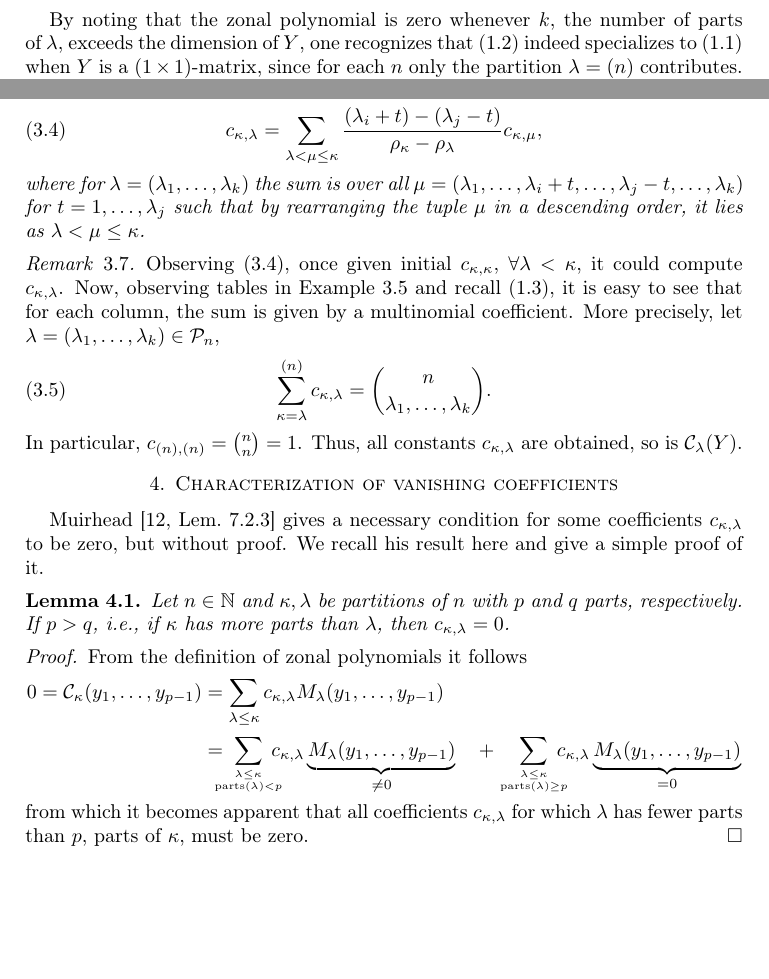
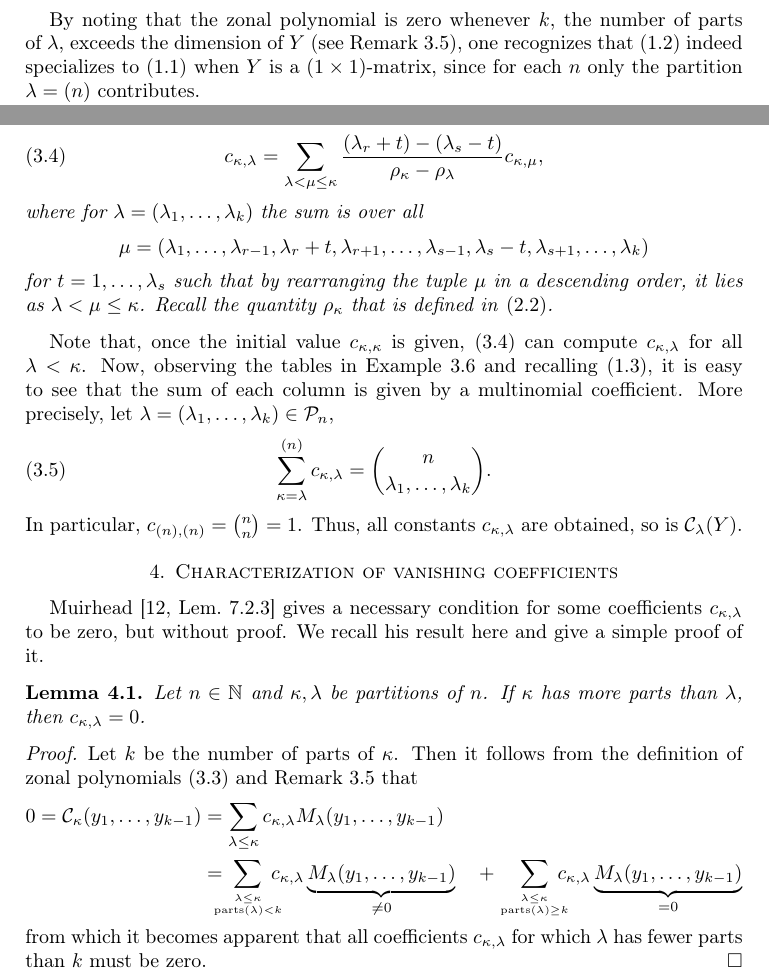
Before and after one commit to koutschan/zonal, a LaTeX paper (zonal.tex): two parts of pages 2 and 7 of 20, joined at a grey line, cut so that both start at the same text, the shorter picture padded with empty space. Compiled offline with pdfLaTeX.

Commit message:
Minor changes

```diff
--- a/zonal.tex
+++ b/zonal.tex
@@ -107,10 +109,10 @@ $y_{1},\ldots,y_{m}$ of~$Y$, satisfying
 \end{defn}
 
 By noting that the zonal polynomial is zero whenever~$k$, the number of parts
-of~$\lambda$, exceeds the dimension of~$Y$, one recognizes that
-\eqref{eq:MatrixpFq} indeed specializes to \eqref{eq:pFq} when $Y$ is a
-$(1\times1)$-matrix, since for each~$n$ only the partition $\lambda=(n)$
-contributes.
+of~$\lambda$, exceeds the dimension of~$Y$ (see Remark~\ref{rem:polyzero}),
+one recognizes that \eqref{eq:MatrixpFq} indeed specializes to \eqref{eq:pFq}
+when $Y$ is a $(1\times1)$-matrix, since for each~$n$ only the partition
+$\lambda=(n)$ contributes.
 
 The hypergeometric function of a matrix argument is used in multivariate
 statistics, in connection with the Wishart distribution~\cite{Wishart28}; see
@@ -479,26 +484,32 @@ constants $c_{\kappa,\lambda}$, in the case $n=\left|\kappa\right|=\left|\lambda
 The constant $c_{\kappa,\lambda}$ satisfies the recurrence \cite[eq.~14, p.~234]{Muirhead}
 \begin{equation}\label{eq:CRec}
   c_{\kappa,\lambda} =
-  \sum_{\lambda<\mu\leq\kappa}\frac{\left(\lambda_{i}+t\right)-\left(\lambda_{j}-t\right)}{\rho_{\kappa}-\rho_{\lambda}}c_{\kappa,\mu},
+  \sum_{\lambda<\mu\leq\kappa}\frac{\left(\lambda_{r}+t\right)-\left(\lambda_{s}-t\right)}{\rho_{\kappa}-\rho_{\lambda}}c_{\kappa,\mu},
 \end{equation}
 where for $\lambda=\left(\lambda_1,\ldots,\lambda_k\right)$
-the sum is over all $\mu=\left(\lambda_1,\ldots,\lambda_i+t,\ldots,\lambda_j-t,\ldots,\lambda_k\right)$
-for $t=1,\ldots,\lambda_{j}$ such that by rearranging the tuple~$\mu$
-in a descending order, it lies as $\lambda<\mu\leq\kappa$.
+the sum is over all
+\[
+  \mu=\left(\lambda_1,\ldots,\lambda_{r-1},\lambda_r+t,\lambda_{r+1},\ldots,
+  \lambda_{s-1},\lambda_s-t,\lambda_{s+1},\ldots,\lambda_k\right)
+\]
+for $t=1,\ldots,\lambda_s$ such that by rearranging the tuple~$\mu$
+in a descending order, it lies as $\lambda<\mu\leq\kappa$. Recall the quantity
+$\rho_\kappa$ that is defined in~\eqref{eq:RHO}.
 \end{thm}
-\begin{rem}
-Observing \eqref{eq:CRec}, once given initial $c_{\kappa,\kappa}$,
-$\forall\lambda<\kappa$, it could compute $c_{\kappa,\lambda}$.
-Now, observing tables in Example \ref{Tables} and recall \eqref{eq:TrZonal},
-it is easy to see that for each column, the sum is given by a multinomial
-coefficient. More precisely, let $\lambda=\left(\lambda_1,\ldots,\lambda_k\right)\in\mathcal{P}_{n}$,
+
+Note that, once the initial value $c_{\kappa,\kappa}$ is given,
+\eqref{eq:CRec} can compute $c_{\kappa,\lambda}$ for all $\lambda<\kappa$.
+Now, observing the tables in Example~\ref{Tables} and recalling \eqref{eq:TrZonal},
+% TODO: Is the following really ``easy to see''?
+it is easy to see that the sum of each column is given by a multinomial
+coefficient. More precisely, let
+$\lambda=\left(\lambda_1,\ldots,\lambda_k\right)\in\mathcal{P}_{n}$,
 \begin{equation}
   \sum_{\kappa=\lambda}^{\left(n\right)}c_{\kappa,\lambda} =
   \binom{n}{\lambda_1,\ldots,\lambda_k}.\label{eq:CInitial}
 \end{equation}
 In particular, $c_{\left(n\right),\left(n\right)}=\binom{n}{n}=1$.
 Thus, all constants $c_{\kappa,\lambda}$ are obtained, so is $\mathcal{C}_{\lambda}(Y)$.
-\end{rem}
 
 
 \section{Characterization of vanishing coefficients}\label{sec:zeros}
@@ -507,24 +518,24 @@ Muirhead~\cite[Lem.~7.2.3]{Muirhead} gives a necessary condition for some
 coefficients $c_{\kappa,\lambda}$ to be zero, but without proof. We recall his
 result here and give a simple proof of it.
 \begin{lemma}\label{lem:zero1}
-  Let $n\in\mathbb{N}$ and $\kappa,\lambda$ be partitions of~$n$ with $p$ and
-  $q$ parts, respectively. If $p>q$, i.e., if $\kappa$ has more parts
-  than~$\lambda$, then $c_{\kappa,\lambda}=0$.
+  Let $n\in\mathbb{N}$ and $\kappa,\lambda$ be partitions of~$n$. If $\kappa$
+  has more parts than~$\lambda$, then $c_{\kappa,\lambda}=0$.
 \end{lemma}
 \begin{proof}
-  From the definition of zonal polynomials it follows
+  Let $k$ be the number of parts of~$\kappa$. Then it follows from the
+  definition of zonal polynomials \eqref{eq:CInTermsOfM} and
+  Remark~\ref{rem:polyzero} that
   \begin{align*}
-    0 = \mathcal{C}_{\kappa}(y_1,\dots,y_{p-1}) &=
-    \sum_{\lambda\leq\kappa} c_{\kappa,\lambda} M_{\lambda}(y_1,\dots,y_{p-1}) \\
-    &= \!\!\!\!\!\sum_{\genfrac{}{}{0pt}{}{\lambda\leq\kappa}{\operatorname{parts}(\lambda)<p}}\!\!\!\!\!
-      c_{\kappa,\lambda} \underbrace{M_{\lambda}(y_1,\dots,y_{p-1})}_{\neq0} \quad +
-    \sum_{\genfrac{}{}{0pt}{}{\lambda\leq\kappa}{\operatorname{parts}(\lambda)\geq p}}\!\!\!\!\!
-      c_{\kappa,\lambda} \underbrace{M_{\lambda}(y_1,\dots,y_{p-1})}_{=0}
+    0 = \mathcal{C}_{\kappa}(y_1,\dots,y_{k-1}) &=
+    \sum_{\lambda\leq\kappa} c_{\kappa,\lambda} M_{\lambda}(y_1,\dots,y_{k-1}) \\
+    &= \!\!\!\!\!\sum_{\genfrac{}{}{0pt}{}{\lambda\leq\kappa}{\operatorname{parts}(\lambda)<k}}\!\!\!\!\!
+      c_{\kappa,\lambda} \underbrace{M_{\lambda}(y_1,\dots,y_{k-1})}_{\neq0} \quad +
+    \sum_{\genfrac{}{}{0pt}{}{\lambda\leq\kappa}{\operatorname{parts}(\lambda)\geq k}}\!\!\!\!\!
+      c_{\kappa,\lambda} \underbrace{M_{\lambda}(y_1,\dots,y_{k-1})}_{=0}
   \end{align*}
   % TODO: is there a better notation for parts(\lambda) ?
   from which it becomes apparent that all coefficients $c_{\kappa,\lambda}$
-  for which $\lambda$ has fewer parts than $p$, parts of $\kappa$,
-  must be zero.
+  for which $\lambda$ has fewer parts than~$k$ must be zero.
 \end{proof}
 
 While Lemma~\ref{lem:zero1} only gives a necessary condition under which
```
Also changed, not shown: zonal.tex (19 more changed lines).
